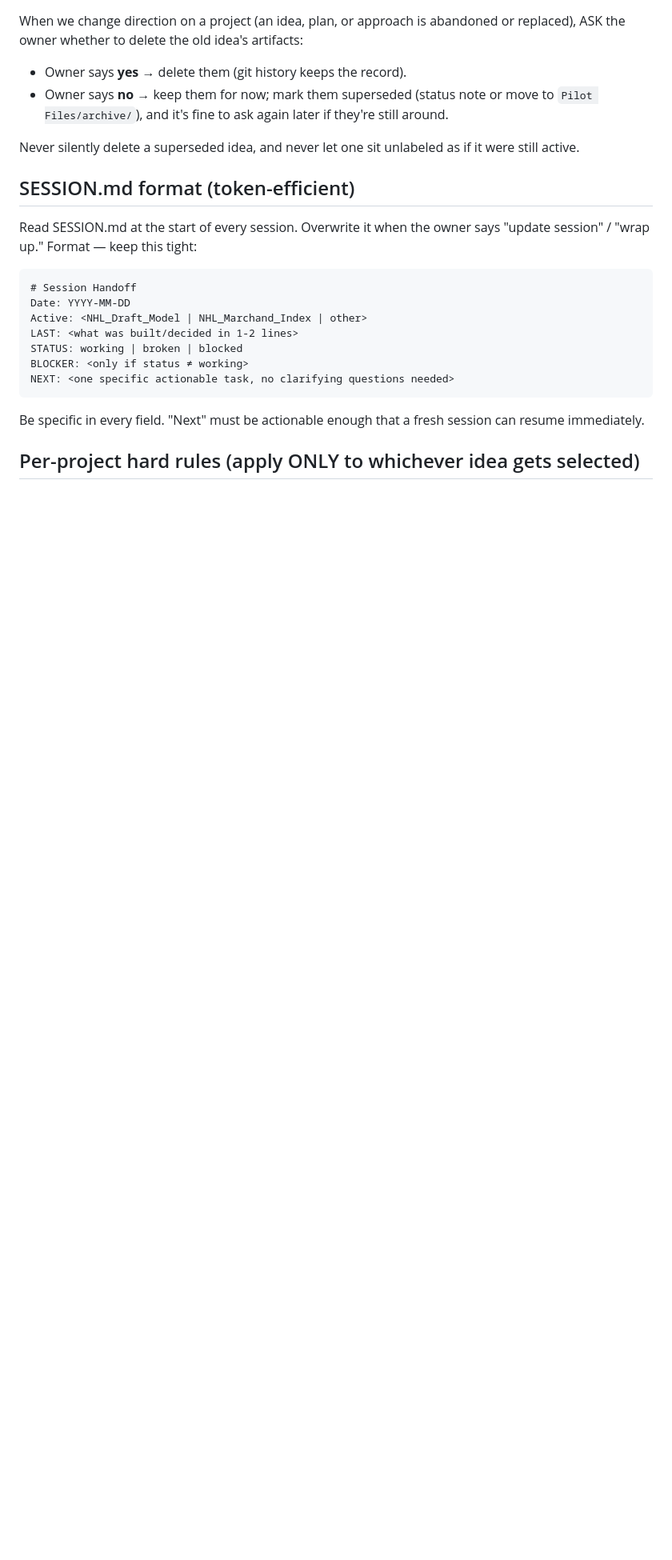
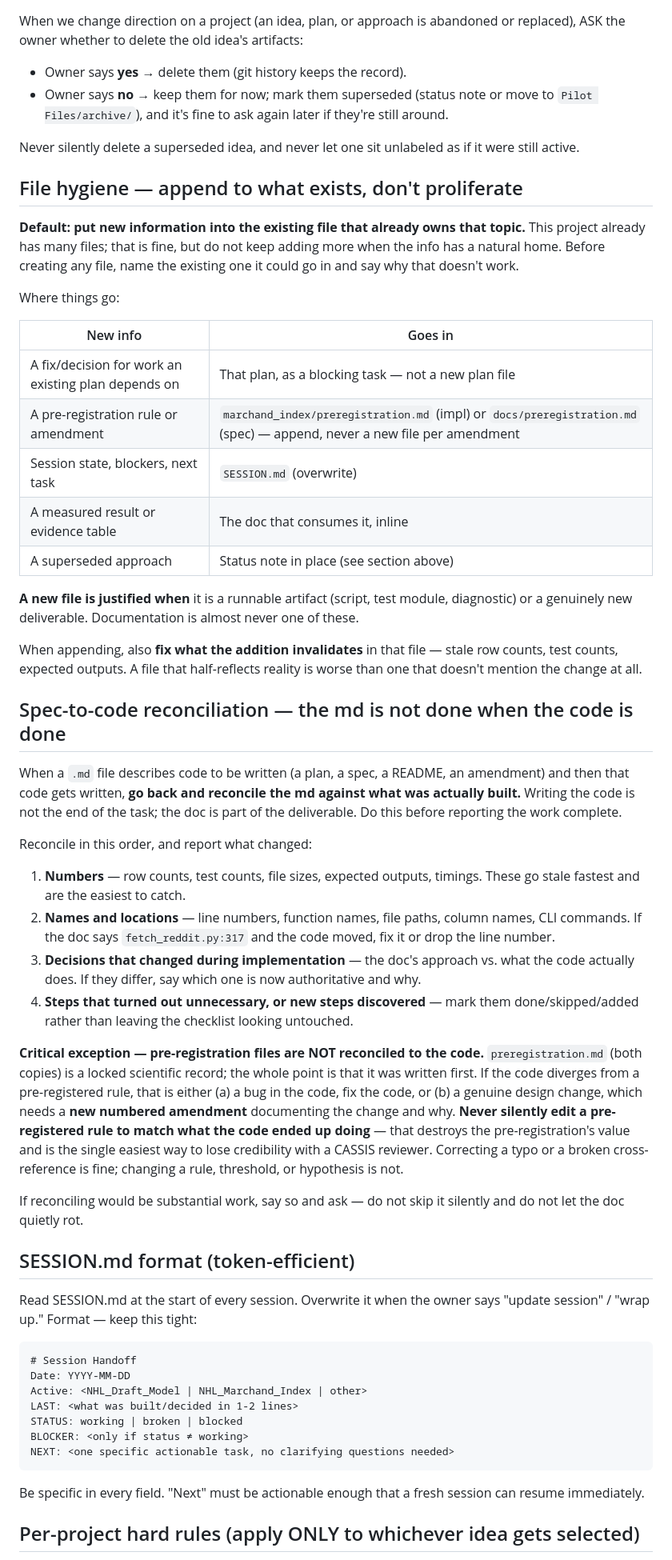
Before and after one commit to adamn03/cassis-2026-marchand-index, a Markdown page: CLAUDE.md, the part around the change. Shown at 80% size. Drawn GitHub-style; blank space fills up the shorter version.

Commit message:
docs(a48): fold Defect 1 fix into the Phase A plan; add doc-hygiene rules
Defect 1 (first-name surname collisions) had no plan file of its own, and did
not need one: it blocks the Phase A affiliation plan directly, because the fix
rewrites raw/reddit_detail.csv, that plan's primary input. Added there as a
blocking Task 0 rather than as a new file.

Task 0 carries the full C' spec: the three-state rule (S1 proven first-name
usage / S2 proven owner / S3 unknown, resolved by own-sub venue), both scoping
rules, the measured evidence tables, five checkbox steps, the two open
implementation risks, and the known limits. Option A (the original 4-line
blanket guard) is explicitly marked rejected at -63% of these players' Reddit
signal so it does not get re-proposed.

Also corrected what Task 0 invalidates in that plan: the 163,937 / 61,163 row
counts and the expected 63/37 affiliation split are all pre-Task-0, and the
predicted 271-test count was stale against the current 302.

Two new CLAUDE.md sections, both prompted by problems hit this session:

- File hygiene: append to the file that already owns the topic instead of
  adding new ones; routing table for where each kind of info goes; new files
  justified only for runnable artifacts.
- Spec-to-code reconciliation: when an md describes code and the code gets
  written, reconcile the md before reporting done. Carves out an explicit
  exception for preregistration.md, which must never be edited to match what
  the code ended up doing — divergence means fixing the code or writing a new
  numbered amendment.

No code touched. Suite unchanged at 302.

Co-Authored-By: Claude Opus 5 (1M context) <noreply@anthropic.com>
Claude-Session: https://claude.ai/code/session_016L7CSjjwVMwe81yeoN61US

```diff
--- a/CLAUDE.md
+++ b/CLAUDE.md
@@ -94,6 +94,39 @@ When we change direction on a project (an idea, plan, or approach is abandoned o
 
 Never silently delete a superseded idea, and never let one sit unlabeled as if it were still active.
 
+## File hygiene — append to what exists, don't proliferate
+
+**Default: put new information into the existing file that already owns that topic.** This project already has many files; that is fine, but do not keep adding more when the info has a natural home. Before creating any file, name the existing one it could go in and say why that doesn't work.
+
+Where things go:
+
+| New info | Goes in |
+|---|---|
+| A fix/decision for work an existing plan depends on | That plan, as a blocking task — not a new plan file |
+| A pre-registration rule or amendment | `marchand_index/preregistration.md` (impl) or `docs/preregistration.md` (spec) — append, never a new file per amendment |
+| Session state, blockers, next task | `SESSION.md` (overwrite) |
+| A measured result or evidence table | The doc that consumes it, inline |
+| A superseded approach | Status note in place (see section above) |
+
+**A new file is justified when** it is a runnable artifact (script, test module, diagnostic) or a genuinely new deliverable. Documentation is almost never one of these.
+
+When appending, also **fix what the addition invalidates** in that file — stale row counts, test counts, expected outputs. A file that half-reflects reality is worse than one that doesn't mention the change at all.
+
+## Spec-to-code reconciliation — the md is not done when the code is done
+
+When a `.md` file describes code to be written (a plan, a spec, a README, an amendment) and then that code gets written, **go back and reconcile the md against what was actually built.** Writing the code is not the end of the task; the doc is part of the deliverable. Do this before reporting the work complete.
+
+Reconcile in this order, and report what changed:
+
+1. **Numbers** — row counts, test counts, file sizes, expected outputs, timings. These go stale fastest and are the easiest to catch.
+2. **Names and locations** — line numbers, function names, file paths, column names, CLI commands. If the doc says `fetch_reddit.py:317` and the code moved, fix it or drop the line number.
+3. **Decisions that changed during implementation** — the doc's approach vs. what the code actually does. If they differ, say which one is now authoritative and why.
+4. **Steps that turned out unnecessary, or new steps discovered** — mark them done/skipped/added rather than leaving the checklist looking untouched.
+
+**Critical exception — pre-registration files are NOT reconciled to the code.** `preregistration.md` (both copies) is a locked scientific record; the whole point is that it was written first. If the code diverges from a pre-registered rule, that is either (a) a bug in the code, fix the code, or (b) a genuine design change, which needs a **new numbered amendment** documenting the change and why. **Never silently edit a pre-registered rule to match what the code ended up doing** — that destroys the pre-registration's value and is the single easiest way to lose credibility with a CASSIS reviewer. Correcting a typo or a broken cross-reference is fine; changing a rule, threshold, or hypothesis is not.
+
+If reconciling would be substantial work, say so and ask — do not skip it silently and do not let the doc quietly rot.
+
 ## SESSION.md format (token-efficient)
 
 Read SESSION.md at the start of every session. Overwrite it when the owner says "update session" / "wrap up." Format — keep this tight:
```
Also changed, not shown: SESSION.md (+5 -2 lines), 1 other file.
